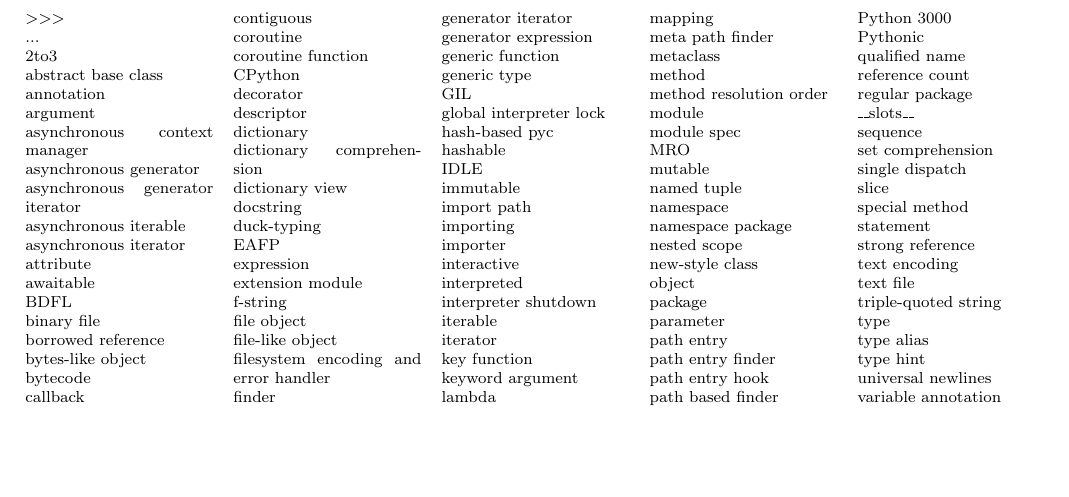
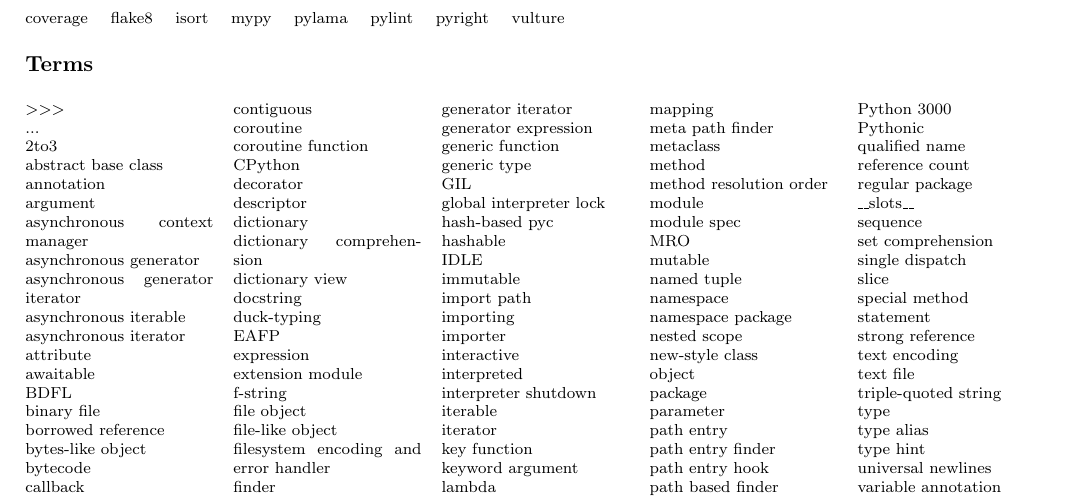
Before and after one commit to dmitrvk/notes, a LaTeX document (python.tex): part of page 2 of 3, cut at the place of the change, the shorter picture padded with empty space. Compiled offline with pdfLaTeX.

Commit message:
Add python code analysis and refactoring tools

```diff
--- a/python.tex
+++ b/python.tex
@@ -334,6 +334,17 @@
     Sanic
 
     \pagebreak
+
+    \section {Code analysis and refactoring}
+
+    coverage \quad
+    flake8 \quad
+    isort \quad
+    mypy \quad
+    pylama \quad
+    pylint \quad
+    pyright \quad
+    vulture \quad
 
     \section {Terms}
 
```
